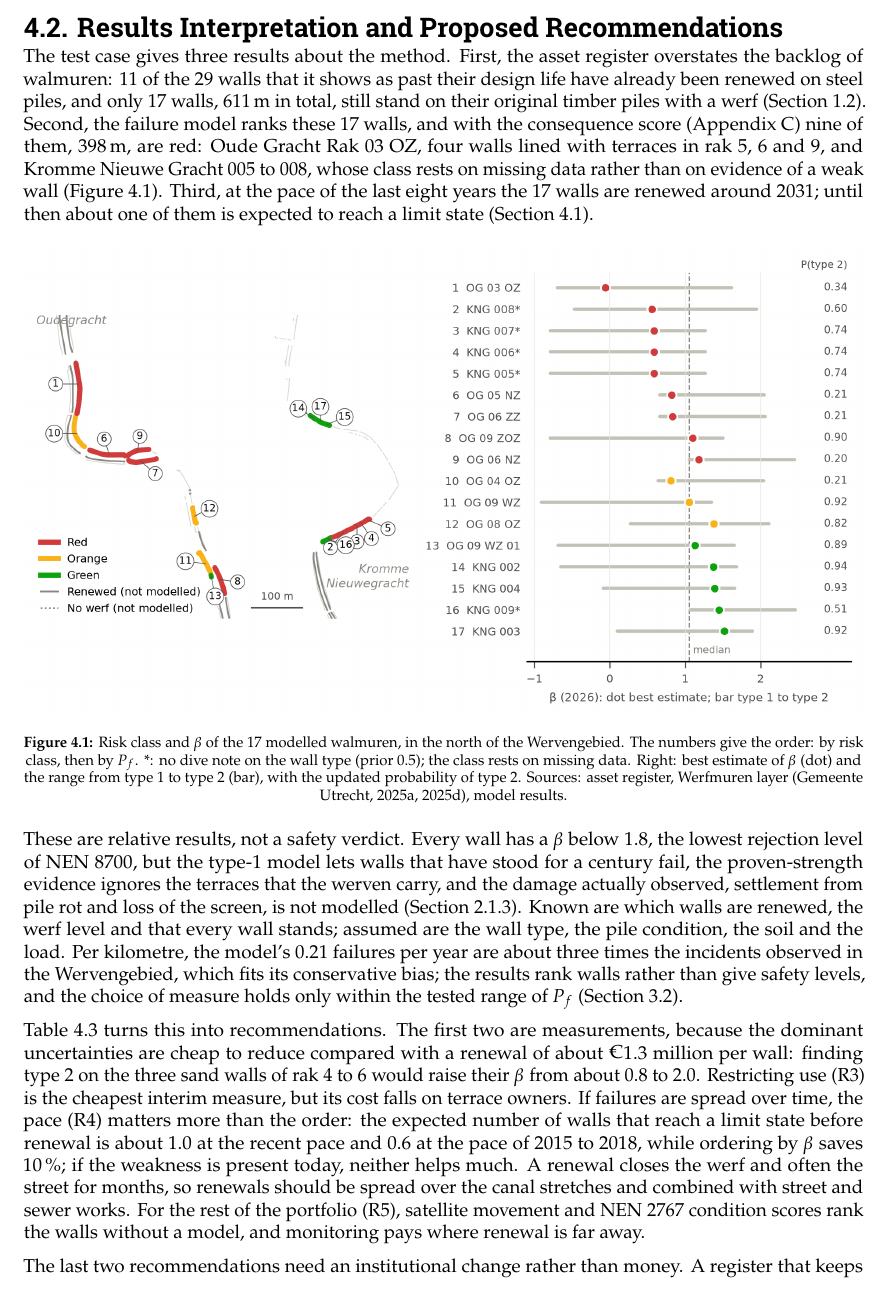
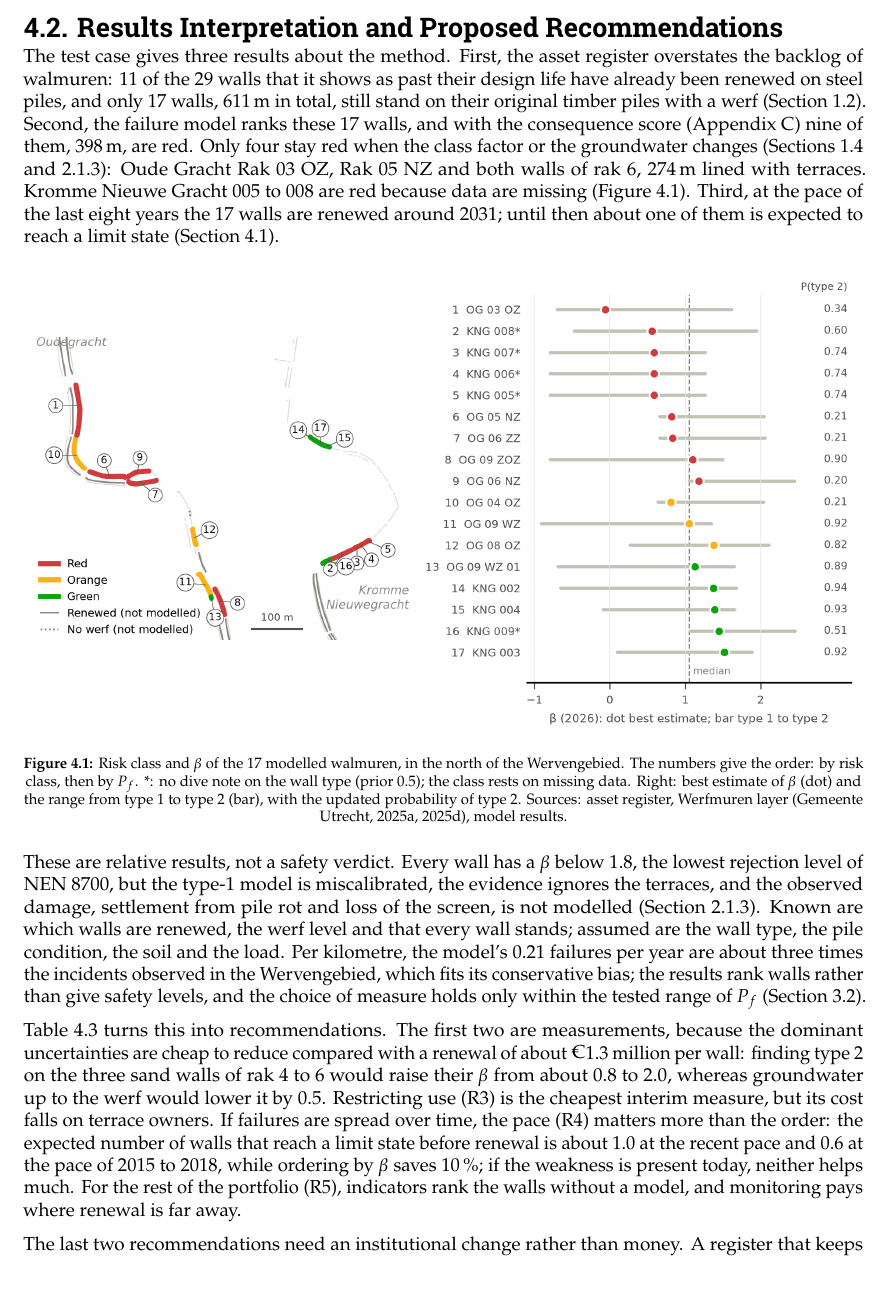
Before and after one commit to pepijnreyn/CME4150_GroupProject, a LaTeX thesis (report/report.tex, which reads report/mainmatter/chapter-4.tex): part of page 22 of 45, cut so that both start at the same text. Compiled offline with pdfLaTeX.

Commit message:
Results section: name the walls that are red in every variant
Only four walls (274 m) stay red when the class factor or the groundwater
changes; the Kromme Nieuwegracht walls are red because data are missing.
R1 adds the groundwater under the werf, R3 restricts use on the four
robust red walls.

Co-Authored-By: Claude Opus 5.5 <noreply@anthropic.com>

```diff
--- a/report/mainmatter/chapter-4.tex
+++ b/report/mainmatter/chapter-4.tex
@@ -145,9 +145,11 @@ their design life have already been renewed on steel piles, and only 17 walls,
 611\,m in total, still stand on their original timber piles with a werf
 (Section~\ref{sec:data}). Second, the failure model ranks these 17 walls, and
 with the consequence score (Appendix~\ref{app:portfolio}) nine of them, 398\,m,
-are red: Oude Gracht Rak~03 OZ, four walls lined with terraces in rak~5, 6 and
-9, and Kromme Nieuwe Gracht 005 to 008, whose class rests on missing data rather
-than on evidence of a weak wall (Figure~\ref{fig:results-map}). Third, at
+are red. Only four stay red when the class factor or the groundwater changes
+(Sections~\ref{sec:approach-selection} and \ref{sec:prob-validity}): Oude
+Gracht Rak~03 OZ, Rak~05 NZ and both walls of rak~6, 274\,m lined with
+terraces. Kromme Nieuwe Gracht 005 to 008 are red because data are missing
+(Figure~\ref{fig:results-map}). Third, at
 the pace of the last eight years the 17 walls are renewed around 2031; until
 then about one of them is expected to reach a limit state
 (Section~\ref{sec:regression}).
@@ -165,9 +167,8 @@ probability of type~2. Sources: asset register, Werfmuren layer
 \end{figure}
 
 These are relative results, not a safety verdict. Every wall has a $\beta$
-below 1.8, the lowest rejection level of NEN~8700, but the type-1 model lets
-walls that have stood for a century fail, the proven-strength evidence ignores
-the terraces that the werven carry, and the damage actually observed,
+below 1.8, the lowest rejection level of NEN~8700, but the type-1 model is
+miscalibrated, the evidence ignores the terraces, and the observed damage,
 settlement from pile rot and loss of the screen, is not modelled
 (Section~\ref{sec:prob-validity}). Known are which walls are renewed, the werf
 level and that every wall stands; assumed are the wall type, the pile
@@ -202,16 +203,14 @@ Table~\ref{tab:recommendations} turns this into recommendations. The first two
 are measurements, because the dominant uncertainties are cheap to reduce
 compared with a renewal of about \euro1.3 million per wall: finding type~2 on
 the three sand walls of rak~4 to 6 would raise their $\beta$ from about 0.8 to
-2.0. Restricting use (R3) is the cheapest interim measure, but its cost
+2.0, whereas groundwater up to the werf would lower it by 0.5. Restricting use (R3) is the cheapest interim measure, but its cost
 falls on terrace owners. If failures are spread over time, the pace (R4) matters
 more than the order: the expected number of walls that reach a limit state
 before renewal is about 1.0 at the recent pace and 0.6 at the pace of 2015 to
 2018, while ordering by $\beta$ saves 10\,\%; if the weakness is present today,
-neither helps much. A renewal closes the werf and often the
-street for months, so renewals should be spread over the canal stretches and
-combined with street and sewer works. For the rest of the
-portfolio (R5), satellite movement and NEN~2767 condition scores rank the walls
-without a model, and monitoring pays where renewal is far away.
+neither helps much. For the rest of the
+portfolio (R5), indicators rank the walls without a model, and monitoring pays
+where renewal is far away.
 
 The last two recommendations need an institutional change rather than money. A
 register that keeps the year of the original wall makes the design-life rule
```
Also changed, not shown: report/mainmatter/conclusion.tex (+1 -1 lines), report/mainmatter/chapter-4.tex (4 more changed lines).
